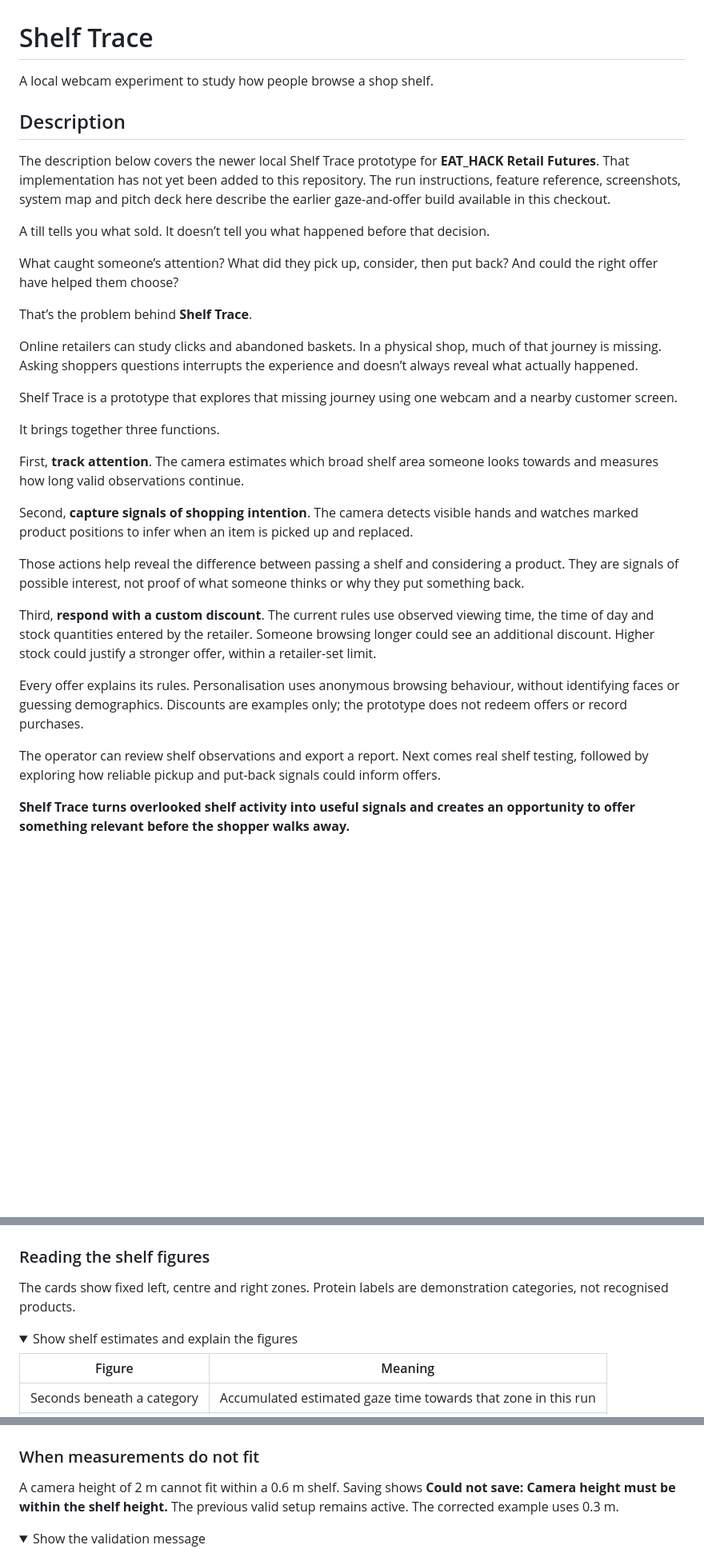
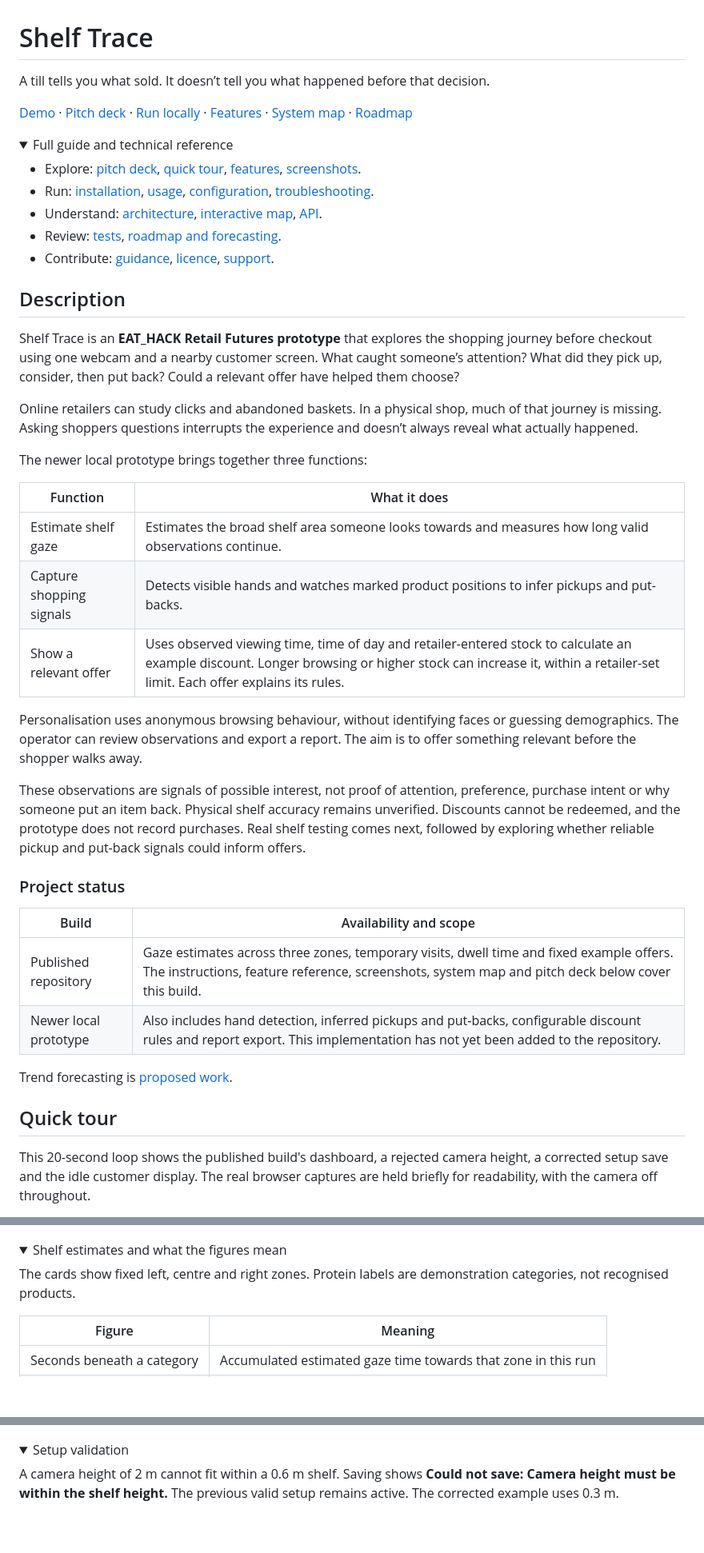
Before and after one commit to MasteraSnackin/trace-eat-hack, a Markdown page: README.md, 3 parts joined by grey strips. Shown at 80% size. Rendered like a GitHub page; folded sections open; blank space fills up the shorter version.

Commit message:
docs: simplify README structure and clarify build status

```diff
--- a/README.md
+++ b/README.md
@@ -1,34 +1,48 @@
 # Shelf Trace
 
-A local webcam experiment to study how people browse a shop shelf.
+A till tells you what sold. It doesn’t tell you what happened before that decision.
+
+[Demo](#quick-tour) · [Pitch deck](#pitch-deck) · [Run locally](#installation) · [Features](#features) · [System map](#interactive-trace-system) · [Roadmap](#roadmap)
+
+<details>
+<summary>Full guide and technical reference</summary>
+
+- Explore: [pitch deck](#pitch-deck), [quick tour](#quick-tour), [features](#features), [screenshots](#screenshots-and-demo).
+- Run: [installation](#installation), [usage](#usage), [configuration](#configuration), [troubleshooting](#troubleshooting).
+- Understand: [architecture](#architecture-overview), [interactive map](#interactive-trace-system), [API](#api-and-cli-reference).
+- Review: [tests](#tests), [roadmap and forecasting](#roadmap).
+- Contribute: [guidance](#contributing), [licence](#licence), [support](#contact-and-support).
+
+</details>
 
 ## Description
 
-The description below covers the newer local Shelf Trace prototype for **EAT_HACK Retail Futures**. That implementation has not yet been added to this repository. The run instructions, feature reference, screenshots, system map and pitch deck here describe the earlier gaze-and-offer build available in this checkout.
-
-A till tells you what sold. It doesn’t tell you what happened before that decision.
-
-What caught someone’s attention? What did they pick up, consider, then put back? And could the right offer have helped them choose?
-
-That’s the problem behind **Shelf Trace**.
+Shelf Trace is an **EAT_HACK Retail Futures prototype** that explores the shopping journey before checkout using one webcam and a nearby customer screen. What caught someone’s attention? What did they pick up, consider, then put back? Could a relevant offer have helped them choose?
 
 Online retailers can study clicks and abandoned baskets. In a physical shop, much of that journey is missing. Asking shoppers questions interrupts the experience and doesn’t always reveal what actually happened.
 
-Shelf Trace is a prototype that explores that missing journey using one webcam and a nearby customer screen.
+The newer local prototype brings together three functions:
 
-It brings together three functions.
+| Function | What it does |
+| --- | --- |
+| Estimate shelf gaze | Estimates the broad shelf area someone looks towards and measures how long valid observations continue. |
+| Capture shopping signals | Detects visible hands and watches marked product positions to infer pickups and put-backs. |
+| Show a relevant offer | Uses observed viewing time, time of day and retailer-entered stock to calculate an example discount. Longer browsing or higher stock can increase it, within a retailer-set limit. Each offer explains its rules. |
 
-First, **track attention**. The camera estimates which broad shelf area someone looks towards and measures how long valid observations continue.
+Personalisation uses anonymous browsing behaviour, without identifying faces or guessing demographics. The operator can review observations and export a report. The aim is to offer something relevant before the shopper walks away.
 
-Second, **capture signals of shopping intention**. The camera detects visible hands and watches marked product positions to infer when an item is picked up and replaced.
+These observations are signals of possible interest, not proof of attention, preference, purchase intent or why someone put an item back. Physical shelf accuracy remains unverified. Discounts cannot be redeemed, and the prototype does not record purchases. Real shelf testing comes next, followed by exploring whether reliable pickup and put-back signals could inform offers.
 
-Those actions help reveal the difference between passing a shelf and considering a product. They are signals of possible interest, not proof of what someone thinks or why they put something back.
+### Project status
 
-Third, **respond with a custom discount**. The current rules use observed viewing time, the time of day and stock quantities entered by the retailer. Someone browsing longer could see an additional discount. Higher stock could justify a stronger offer, within a retailer-set limit.
+| Build | Availability and scope |
+| --- | --- |
+| Published repository | Gaze estimates across three zones, temporary visits, dwell time and fixed example offers. The instructions, feature reference, screenshots, system map and pitch deck below cover this build. |
+| Newer local prototype | Also includes hand detection, inferred pickups and put-backs, configurable discount rules and report export. This implementation has not yet been added to the repository. |
 
-Every offer explains its rules. Personalisation uses anonymous browsing behaviour, without identifying faces or guessing demographics. Discounts are examples only; the prototype does not redeem offers or record purchases.
+Trend forecasting is [proposed work](#path-to-trend-forecasting).
 
-The operator can review shelf observations and export a report. Next comes real shelf testing, followed by exploring how reliable pickup and put-back signals could inform offers.
+## Quick tour
 
-**Shelf Trace turns overlooked shelf activity into useful signals and creates an opportunity to offer something relevant before the shopper walks away.**
+This 20-second loop shows the published build's dashboard, a rejected camera height, a corrected setup save and the idle customer display. The real browser captures are held briefly for readability, with the camera off throughout.
 
@@ -203,12 +200,10 @@ Start and Stop manage the webcam. During capture, this panel shows face boxes, g
 
 </details>
 
-### Reading the shelf figures
+<details>
+<summary>Shelf estimates and what the figures mean</summary>
 
 The cards show fixed left, centre and right zones. Protein labels are demonstration categories, not recognised products.
-
-<details>
-<summary>Show shelf estimates and explain the figures</summary>
 
 | Figure | Meaning |
 | --- | --- |
@@ -237,12 +230,10 @@ This capture contains only a real setup-change event, with no shopper observatio
 
 </details>
 
-### When measurements do not fit
+<details>
+<summary>Setup validation</summary>
 
 A camera height of 2 m cannot fit within a 0.6 m shelf. Saving shows **Could not save: Camera height must be within the shelf height.** The previous valid setup remains active. The corrected example uses 0.3 m.
-
-<details>
-<summary>Show the validation message</summary>
 
 ![Setup validation rejecting a camera height of 2 metres for a shelf height of 0.6 metres](docs/screenshots/readme-setup-validation-2026-10-03.jpg)
 
```
Also changed, not shown: other parts of README.md (+22 -43 lines).
